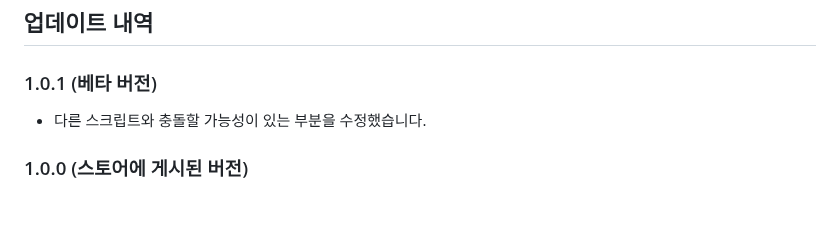
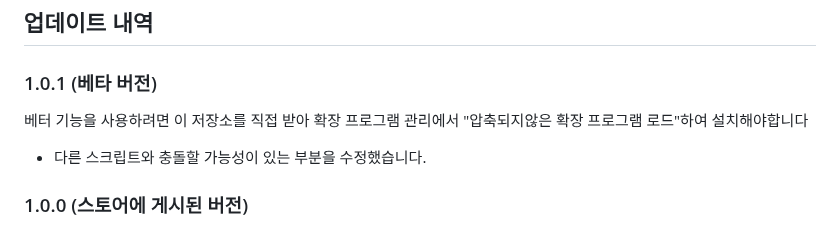
Before and after one commit to AINukeHere/VOD-Synchronizer, a Markdown page: README.md, the part around the change. Rendered like a GitHub page; blank space fills up the shorter version.

Commit message:
Update README.md to include installation instructions for the beta feature, emphasizing the need to load the unpacked extension from the repository. This addition enhances user guidance for utilizing the new functionality.

```diff
--- a/README.md
+++ b/README.md
@@ -101,6 +101,7 @@ CHZZK VOD 플레이어 페이지에서도 동일하게 동작합니다.
 
 ## 업데이트 내역
 ### 1.0.1 (베타 버전)
+베터 기능을 사용하려면 이 저장소를 직접 받아 확장 프로그램 관리에서 "압축되지않은 확장 프로그램 로드"하여 설치해야합니다
 - 다른 스크립트와 충돌할 가능성이 있는 부분을 수정했습니다.
 
 ### 1.0.0 (스토어에 게시된 버전)
```
